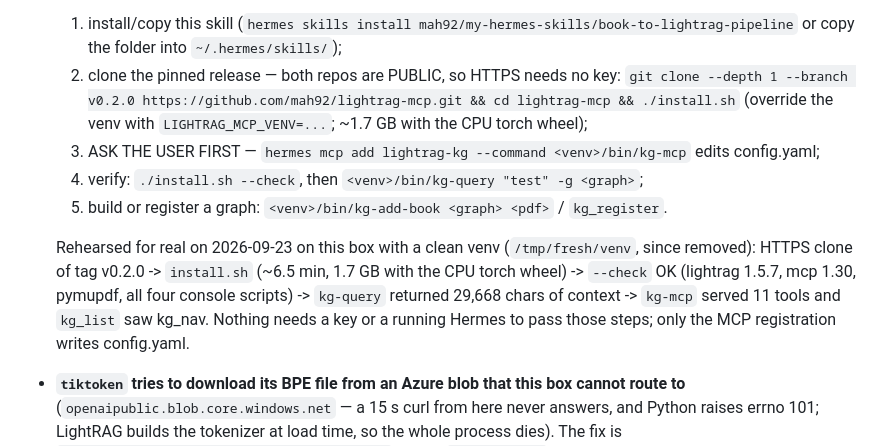
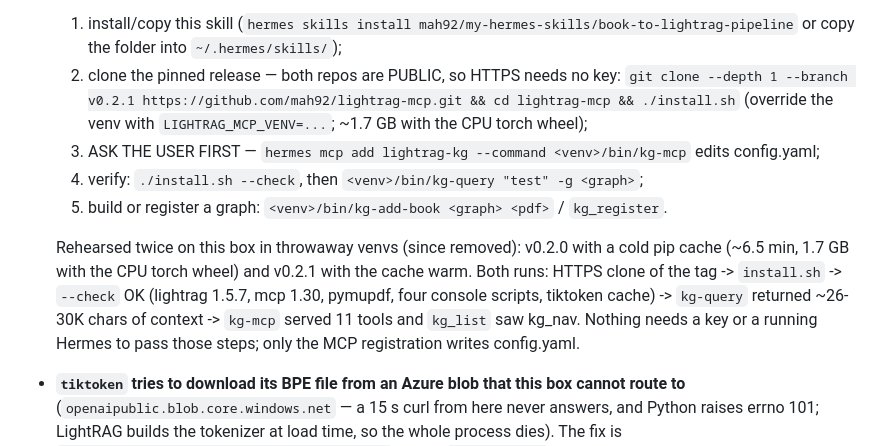
Before and after one commit to mah92/my-hermes-skills, a Markdown page: book-to-lightrag-pipeline/SKILL.md, the part around one of its changes. GitHub-like rendering.

Commit message:
book-to-lightrag-pipeline: pin v0.2.1 and record both rehearsal runs

```diff
--- a/book-to-lightrag-pipeline/SKILL.md
+++ b/book-to-lightrag-pipeline/SKILL.md
@@ -249,17 +249,18 @@ the profile side, as a thin shim over `kg-ask`.
   1. install/copy this skill (`hermes skills install mah92/my-hermes-skills/book-to-lightrag-pipeline`
      or copy the folder into `~/.hermes/skills/`);
   2. clone the pinned release — both repos are PUBLIC, so HTTPS needs no key:
-     `git clone --depth 1 --branch v0.2.0 https://github.com/mah92/lightrag-mcp.git && cd lightrag-mcp && ./install.sh`
+     `git clone --depth 1 --branch v0.2.1 https://github.com/mah92/lightrag-mcp.git && cd lightrag-mcp && ./install.sh`
      (override the venv with `LIGHTRAG_MCP_VENV=...`; ~1.7 GB with the CPU torch wheel);
   3. ASK THE USER FIRST — `hermes mcp add lightrag-kg --command <venv>/bin/kg-mcp` edits config.yaml;
   4. verify: `./install.sh --check`, then `<venv>/bin/kg-query "test" -g <graph>`;
   5. build or register a graph: `<venv>/bin/kg-add-book <graph> <pdf>` / `kg_register`.
 
-  Rehearsed for real on 2026-09-23 on this box with a clean venv (`/tmp/fresh/venv`, since removed):
-  HTTPS clone of tag v0.2.0 -> `install.sh` (~6.5 min, 1.7 GB with the CPU torch wheel) ->
-  `--check` OK (lightrag 1.5.7, mcp 1.30, pymupdf, all four console scripts) -> `kg-query` returned
-  29,668 chars of context -> `kg-mcp` served 11 tools and `kg_list` saw kg_nav. Nothing needs a key
-  or a running Hermes to pass those steps; only the MCP registration writes config.yaml.
+  Rehearsed twice on this box in throwaway venvs (since removed): v0.2.0 with a cold pip cache
+  (~6.5 min, 1.7 GB with the CPU torch wheel) and v0.2.1 with the cache warm. Both runs: HTTPS clone
+  of the tag -> `install.sh` -> `--check` OK (lightrag 1.5.7, mcp 1.30, pymupdf, four console
+  scripts, tiktoken cache) -> `kg-query` returned ~26-30K chars of context -> `kg-mcp` served 11
+  tools and `kg_list` saw kg_nav. Nothing needs a key or a running Hermes to pass those steps; only
+  the MCP registration writes config.yaml.
 - **`tiktoken` tries to download its BPE file from an Azure blob that this box cannot route to**
 (`openaipublic.blob.core.windows.net` — a 15 s curl from here never answers, and Python raises
 errno 101; LightRAG builds the tokenizer at load time, so the whole process dies). The fix is
```
Also changed, not shown: other parts of book-to-lightrag-pipeline/SKILL.md (+1 -1 lines).
